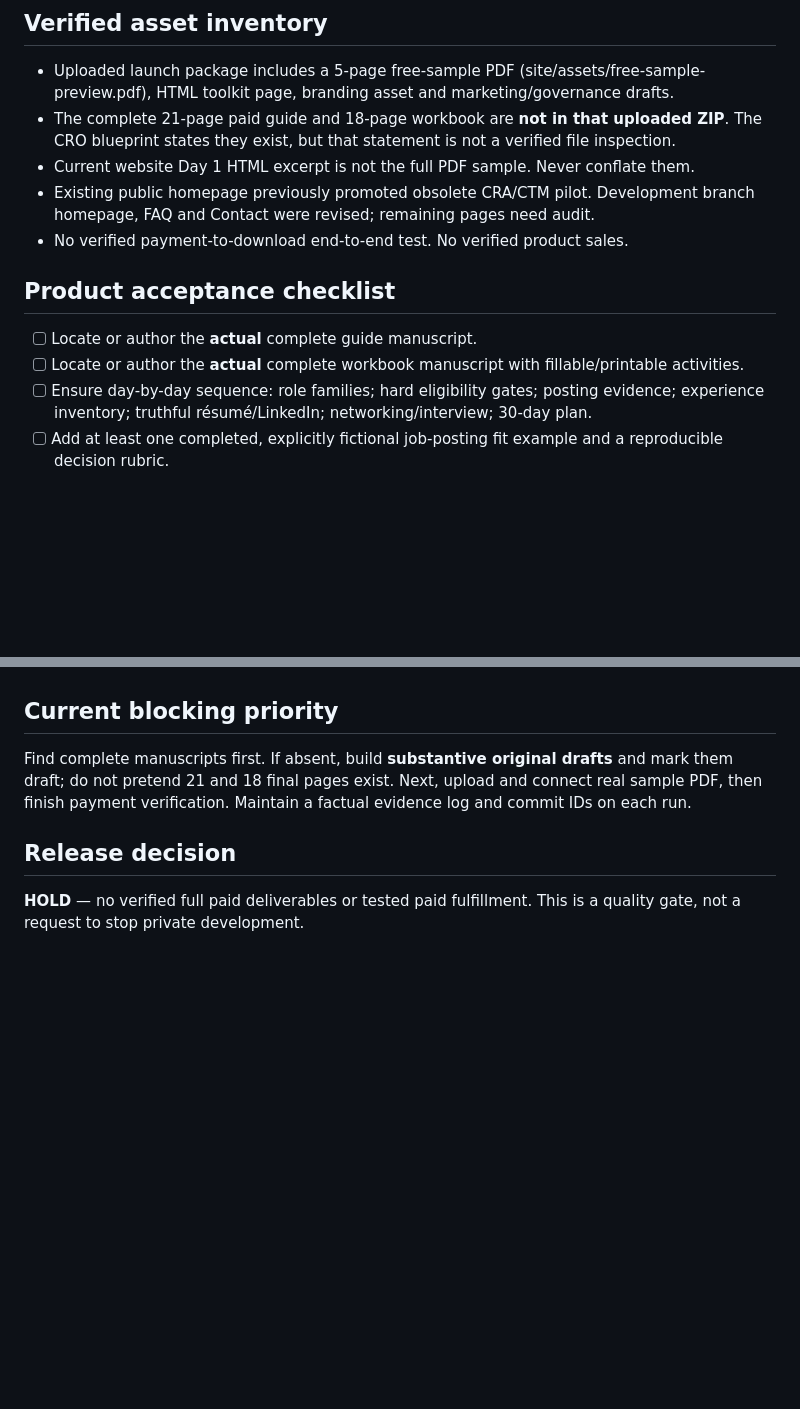
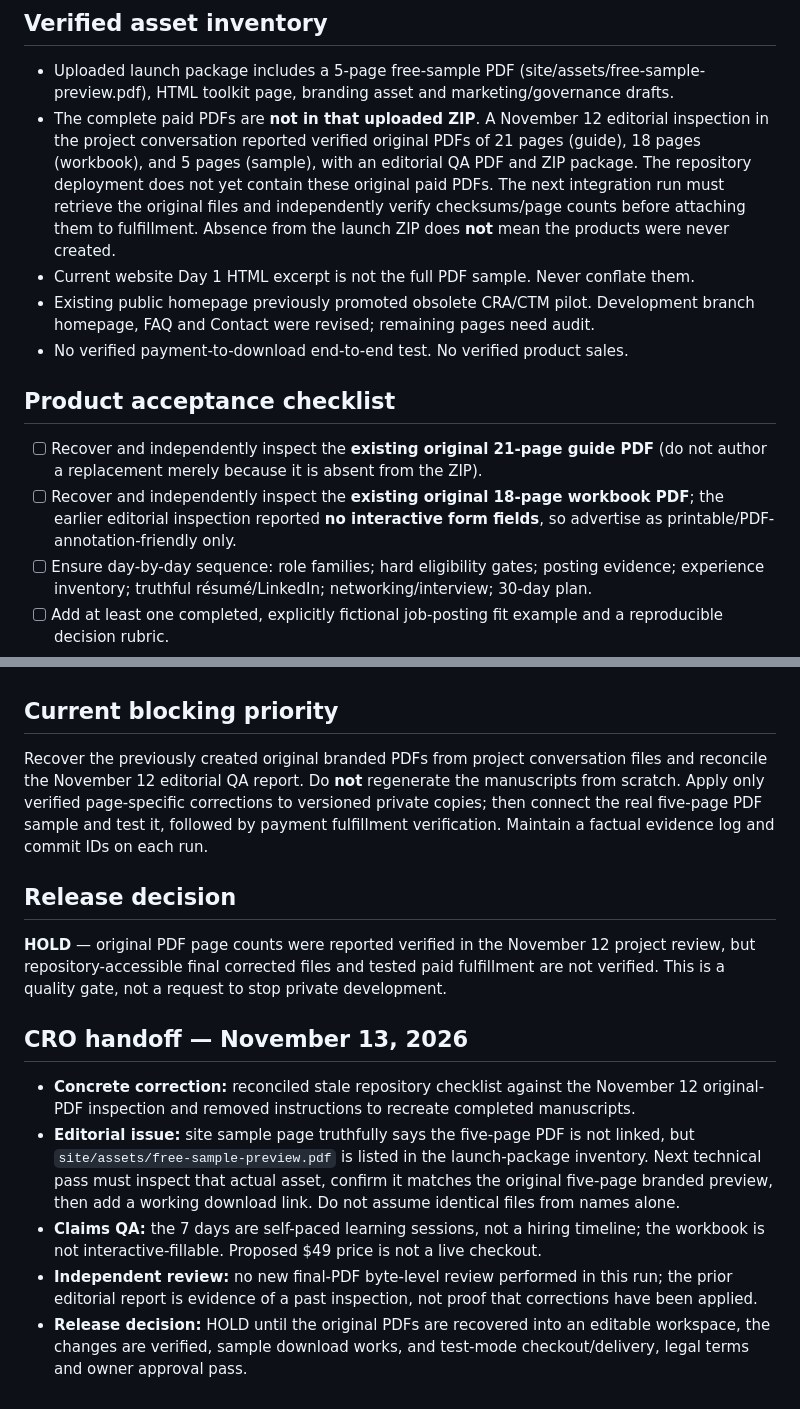
Before and after one commit to pachy0186-ai/realvibe-site, a Markdown page: fmg-to-pharma/operations/PRODUCT_COMPLETION_GATE.md, 2 parts joined by grey strips. Rendered like a GitHub page; blank space fills up the shorter version.

Commit message:
Reconcile CRO product gate with verified original PDF review; stop redundant manuscript recreation

```diff
--- a/fmg-to-pharma/operations/PRODUCT_COMPLETION_GATE.md
+++ b/fmg-to-pharma/operations/PRODUCT_COMPLETION_GATE.md
@@ -10,14 +10,14 @@ Updated: November 12, 2026. PRIVATE. Development branch only.
 
 ## Verified asset inventory
 - Uploaded launch package includes a 5-page free-sample PDF (site/assets/free-sample-preview.pdf), HTML toolkit page, branding asset and marketing/governance drafts.
-- The complete 21-page paid guide and 18-page workbook are **not in that uploaded ZIP**. The CRO blueprint states they exist, but that statement is not a verified file inspection.
+- The complete paid PDFs are **not in that uploaded ZIP**. A November 12 editorial inspection in the project conversation reported verified original PDFs of 21 pages (guide), 18 pages (workbook), and 5 pages (sample), with an editorial QA PDF and ZIP package. The repository deployment does not yet contain these original paid PDFs. The next integration run must retrieve the original files and independently verify checksums/page counts before attaching them to fulfillment. Absence from the launch ZIP does **not** mean the products were never created.
 - Current website Day 1 HTML excerpt is not the full PDF sample. Never conflate them.
 - Existing public homepage previously promoted obsolete CRA/CTM pilot. Development branch homepage, FAQ and Contact were revised; remaining pages need audit.
 - No verified payment-to-download end-to-end test. No verified product sales.
 
 ## Product acceptance checklist
-- [ ] Locate or author the **actual** complete guide manuscript.
-- [ ] Locate or author the **actual** complete workbook manuscript with fillable/printable activities.
+- [ ] Recover and independently inspect the **existing original 21-page guide PDF** (do not author a replacement merely because it is absent from the ZIP).
+- [ ] Recover and independently inspect the **existing original 18-page workbook PDF**; the earlier editorial inspection reported **no interactive form fields**, so advertise as printable/PDF-annotation-friendly only.
 - [ ] Ensure day-by-day sequence: role families; hard eligibility gates; posting evidence; experience inventory; truthful résumé/LinkedIn; networking/interview; 30-day plan.
 - [ ] Add at least one completed, explicitly fictional job-posting fit example and a reproducible decision rubric.
 - [ ] Verify cited career/credential claims with primary sources and dated references; avoid employer hiring guarantees.
@@ -33,7 +33,14 @@ Updated: November 12, 2026. PRIVATE. Development branch only.
 Buyer: U.S.-based foreign-trained physicians with little/no U.S. research operations experience exploring first research role. Promise: a practical seven-session plan and application assets, **not a job**. Proposed $49 one-time, not active. Self-paced, no coaching or job placement. Never sell absent verified full PDFs.
 
 ## Current blocking priority
-Find complete manuscripts first. If absent, build **substantive original drafts** and mark them draft; do not pretend 21 and 18 final pages exist. Next, upload and connect real sample PDF, then finish payment verification. Maintain a factual evidence log and commit IDs on each run.
+Recover the previously created original branded PDFs from project conversation files and reconcile the November 12 editorial QA report. Do **not** regenerate the manuscripts from scratch. Apply only verified page-specific corrections to versioned private copies; then connect the real five-page PDF sample and test it, followed by payment fulfillment verification. Maintain a factual evidence log and commit IDs on each run.
 
 ## Release decision
-**HOLD** — no verified full paid deliverables or tested paid fulfillment. This is a quality gate, not a request to stop private development.
+**HOLD** — original PDF page counts were reported verified in the November 12 project review, but repository-accessible final corrected files and tested paid fulfillment are not verified. This is a quality gate, not a request to stop private development.
+
+## CRO handoff — November 13, 2026
+- **Concrete correction:** reconciled stale repository checklist against the November 12 original-PDF inspection and removed instructions to recreate completed manuscripts.
+- **Editorial issue:** site sample page truthfully says the five-page PDF is not linked, but `site/assets/free-sample-preview.pdf` is listed in the launch-package inventory. Next technical pass must inspect that actual asset, confirm it matches the original five-page branded preview, then add a working download link. Do not assume identical files from names alone.
+- **Claims QA:** the 7 days are self-paced learning sessions, not a hiring timeline; the workbook is not interactive-fillable. Proposed $49 price is not a live checkout.
+- **Independent review:** no new final-PDF byte-level review performed in this run; the prior editorial report is evidence of a past inspection, not proof that corrections have been applied.
+- **Release decision:** HOLD until the original PDFs are recovered into an editable workspace, the changes are verified, sample download works, and test-mode checkout/delivery, legal terms and owner approval pass.
```
